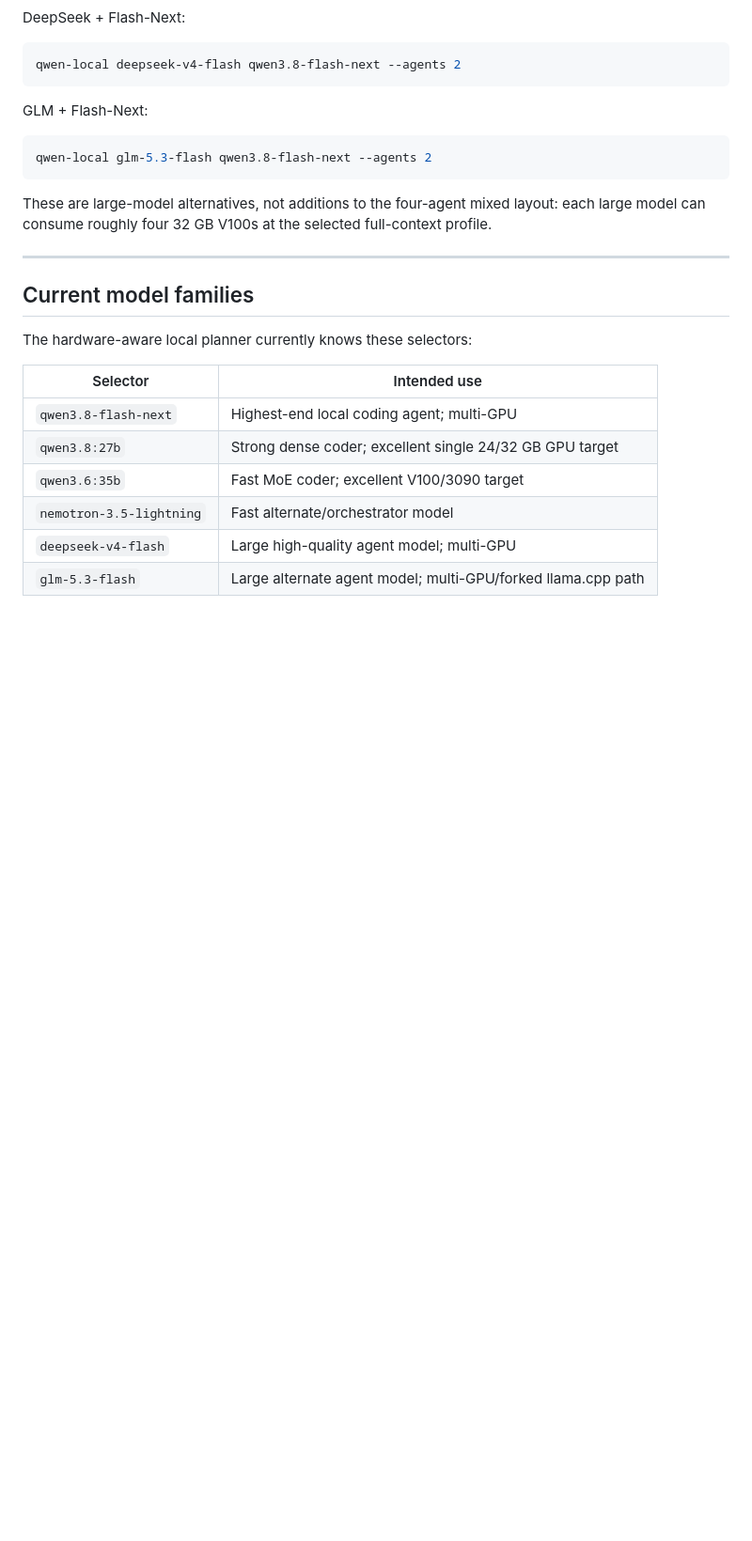
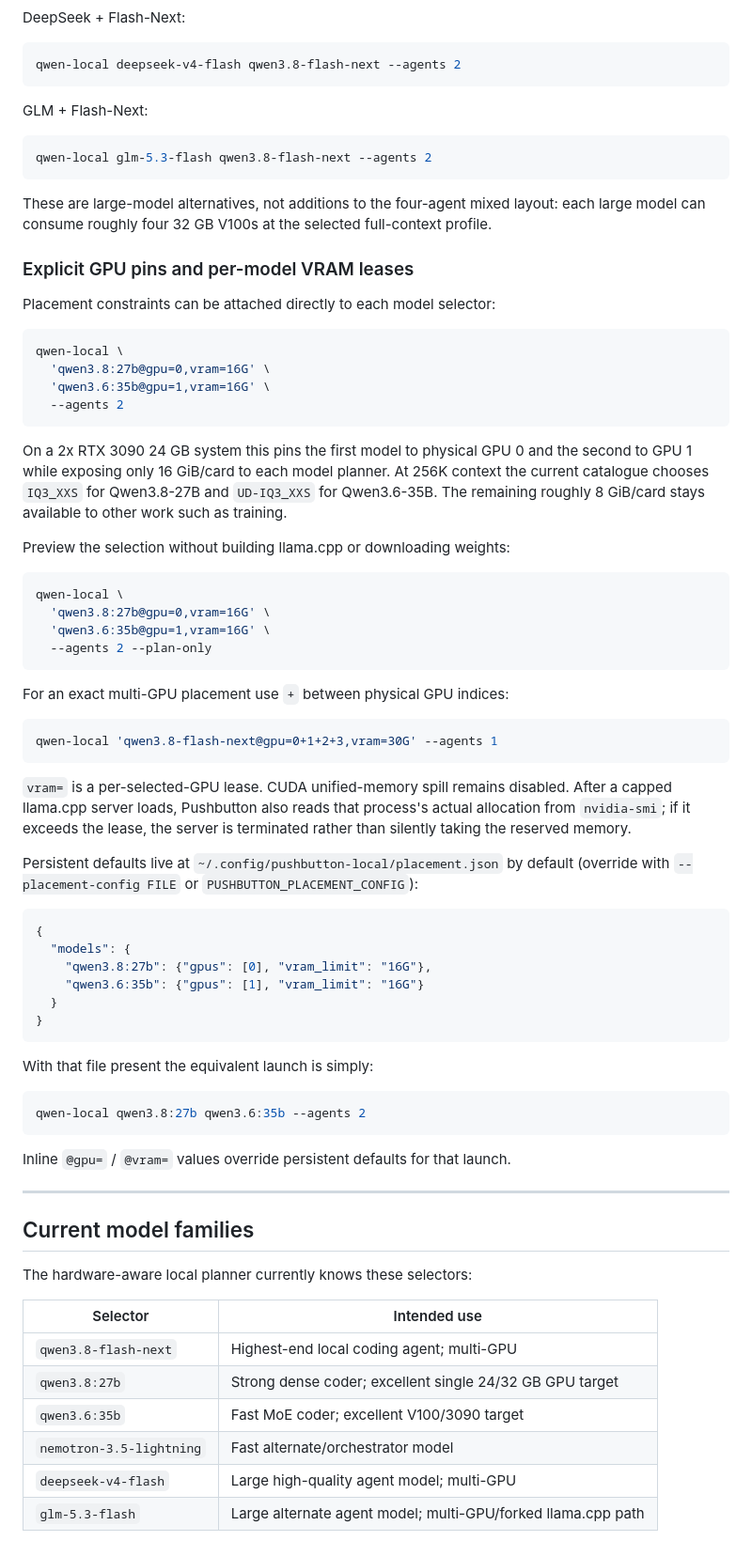
Before and after one commit to StewartSethA/PushbuttonLocalCoders, a Markdown page: README.md, the part around the change. Shown at 94% size. Drawn GitHub-style; blank space fills up the shorter version.

Commit message:
docs: show per-model GPU pins and VRAM leases

````diff
--- a/README.md
+++ b/README.md
@@ -158,6 +158,63 @@ qwen-local glm-5.3-flash qwen3.8-flash-next --agents 2
 These are large-model alternatives, not additions to the four-agent mixed
 layout: each large model can consume roughly four 32 GB V100s at the selected
 full-context profile.
+
+### Explicit GPU pins and per-model VRAM leases
+
+Placement constraints can be attached directly to each model selector:
+
+```bash
+qwen-local \
+  'qwen3.8:27b@gpu=0,vram=16G' \
+  'qwen3.6:35b@gpu=1,vram=16G' \
+  --agents 2
+```
+
+On a 2x RTX 3090 24 GB system this pins the first model to physical GPU 0 and
+the second to GPU 1 while exposing only 16 GiB/card to each model planner. At
+256K context the current catalogue chooses `IQ3_XXS` for Qwen3.8-27B and
+`UD-IQ3_XXS` for Qwen3.6-35B. The remaining roughly 8 GiB/card stays available
+to other work such as training.
+
+Preview the selection without building llama.cpp or downloading weights:
+
+```bash
+qwen-local \
+  'qwen3.8:27b@gpu=0,vram=16G' \
+  'qwen3.6:35b@gpu=1,vram=16G' \
+  --agents 2 --plan-only
+```
+
+For an exact multi-GPU placement use `+` between physical GPU indices:
+
+```bash
+qwen-local 'qwen3.8-flash-next@gpu=0+1+2+3,vram=30G' --agents 1
+```
+
+`vram=` is a per-selected-GPU lease. CUDA unified-memory spill remains disabled.
+After a capped llama.cpp server loads, Pushbutton also reads that process's
+actual allocation from `nvidia-smi`; if it exceeds the lease, the server is
+terminated rather than silently taking the reserved memory.
+
+Persistent defaults live at `~/.config/pushbutton-local/placement.json` by
+default (override with `--placement-config FILE` or `PUSHBUTTON_PLACEMENT_CONFIG`):
+
+```json
+{
+  "models": {
+    "qwen3.8:27b": {"gpus": [0], "vram_limit": "16G"},
+    "qwen3.6:35b": {"gpus": [1], "vram_limit": "16G"}
+  }
+}
+```
+
+With that file present the equivalent launch is simply:
+
+```bash
+qwen-local qwen3.8:27b qwen3.6:35b --agents 2
+```
+
+Inline `@gpu=` / `@vram=` values override persistent defaults for that launch.
 
 ---
 
````
